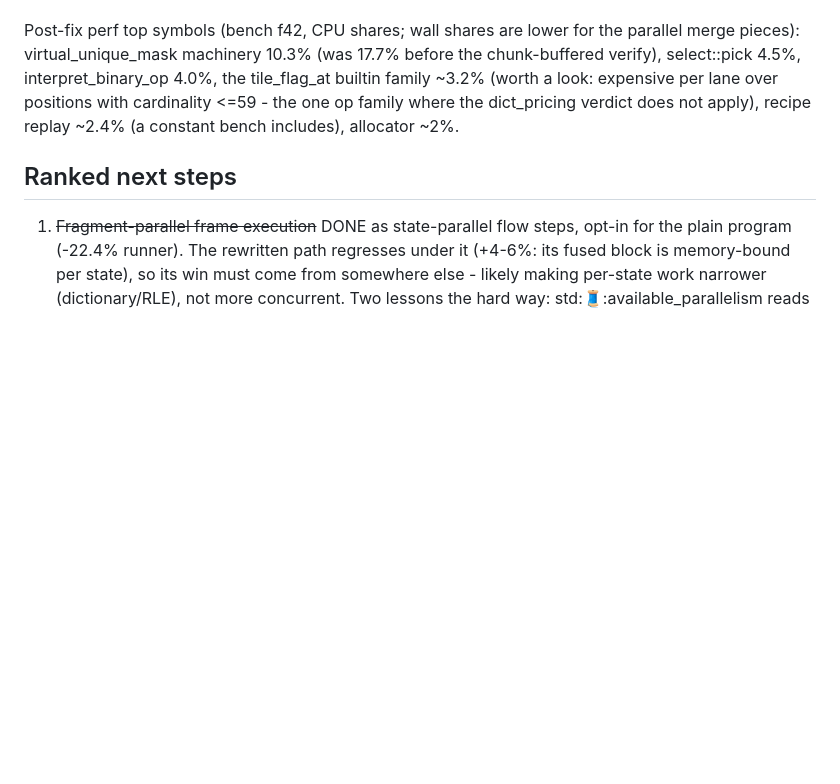
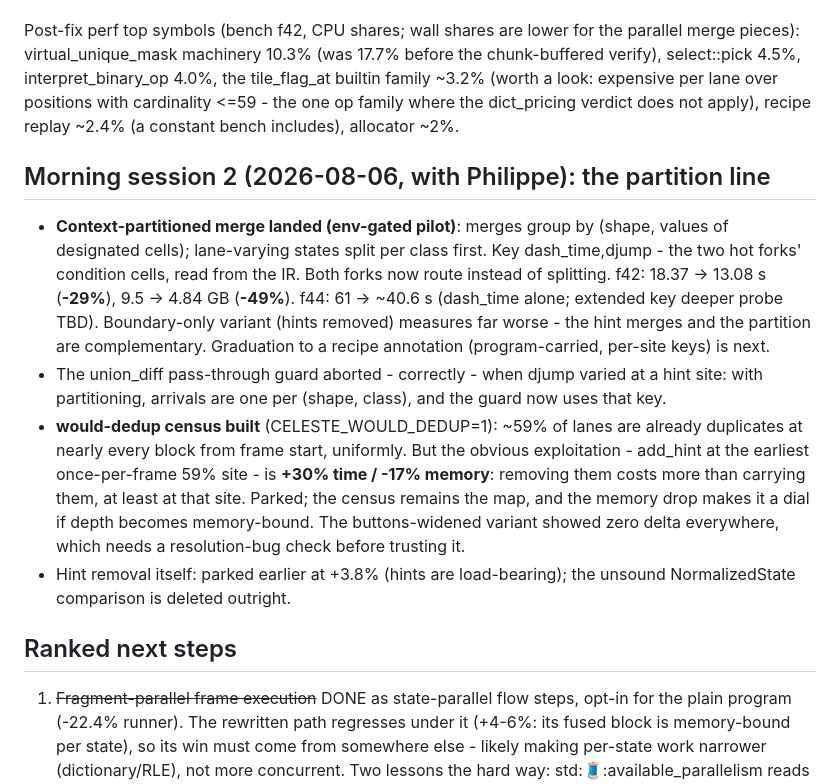
Before and after one commit to tehwalris/celeste-rust, a Markdown page: plans/overnight-2026-08-05.md, the part around the change. Drawn GitHub-style; blank space fills up the shorter version.

Commit message:
docs: partition pilot session log; early-merge at the 59% site parked (+30%)
Co-Authored-By: Claude Fable 5 <noreply@anthropic.com>

```diff
--- a/plans/overnight-2026-08-05.md
+++ b/plans/overnight-2026-08-05.md
@@ -179,6 +179,31 @@ a look: expensive per lane over positions with cardinality <=59 - the
 one op family where the dict_pricing verdict does not apply), recipe
 replay ~2.4% (a constant bench includes), allocator ~2%.
 
+## Morning session 2 (2026-08-06, with Philippe): the partition line
+
+* **Context-partitioned merge landed (env-gated pilot)**: merges group by
+  (shape, values of designated cells); lane-varying states split per
+  class first. Key dash_time,djump - the two hot forks' condition cells,
+  read from the IR. Both forks now route instead of splitting.
+  f42: 18.37 -> 13.08 s (**-29%**), 9.5 -> 4.84 GB (**-49%**).
+  f44: 61 -> ~40.6 s (dash_time alone; extended key deeper probe TBD).
+  Boundary-only variant (hints removed) measures far worse - the hint
+  merges and the partition are complementary. Graduation to a recipe
+  annotation (program-carried, per-site keys) is next.
+* The union_diff pass-through guard aborted - correctly - when djump
+  varied at a hint site: with partitioning, arrivals are one per
+  (shape, class), and the guard now uses that key.
+* **would-dedup census built** (CELESTE_WOULD_DEDUP=1): ~59% of lanes are
+  already duplicates at nearly every block from frame start, uniformly.
+  But the obvious exploitation - add_hint at the earliest once-per-frame
+  59% site - is **+30% time / -17% memory**: removing them costs more
+  than carrying them, at least at that site. Parked; the census remains
+  the map, and the memory drop makes it a dial if depth becomes
+  memory-bound. The buttons-widened variant showed zero delta everywhere,
+  which needs a resolution-bug check before trusting it.
+* Hint removal itself: parked earlier at +3.8% (hints are load-bearing);
+  the unsound NormalizedState comparison is deleted outright.
+
 ## Ranked next steps
 
 1. ~~Fragment-parallel frame execution~~ DONE as state-parallel flow
```
